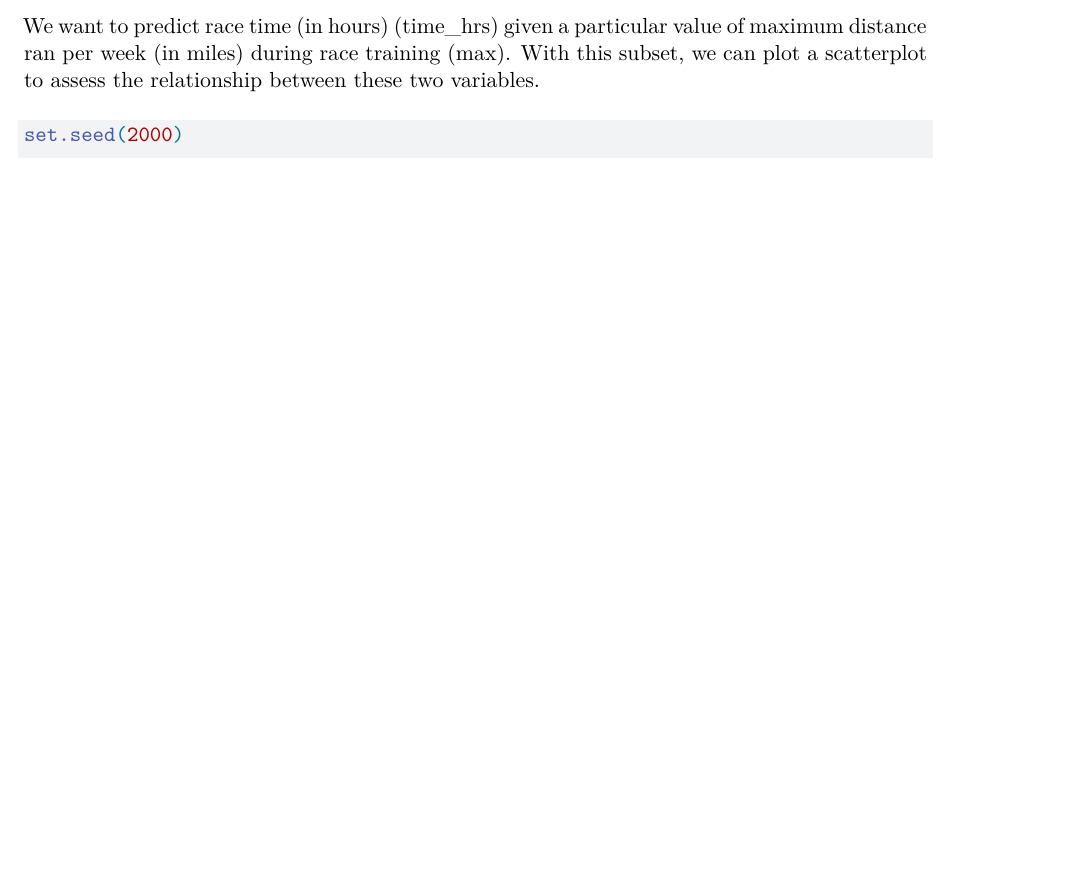
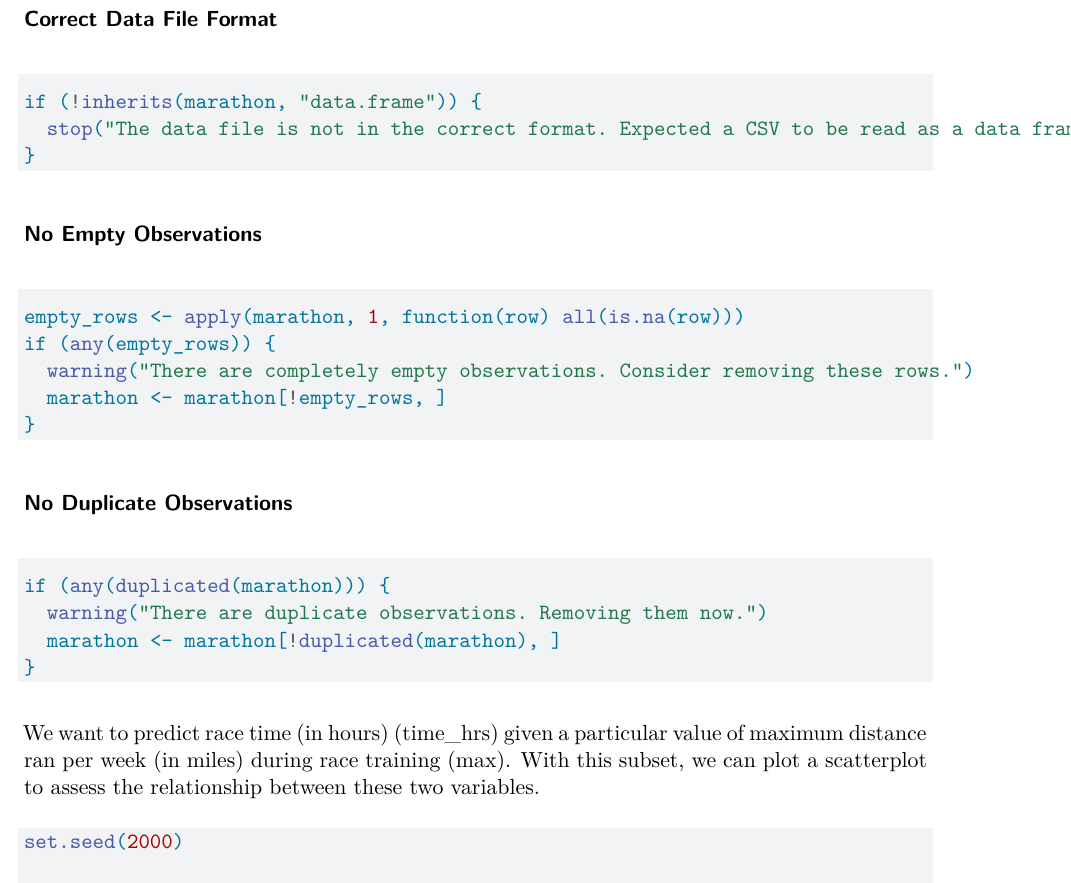
Before and after one commit to shikexi6/Marathon-Analysis, a Quarto document (marathon_analysis.qmd): part of page 2 of 8 before the commit and part of page 3 of 9 after it, cut at the place of the change, the shorter picture padded with empty space. Rendered offline with R 4.5, knitr and Pandoc in place of Quarto, then LaTeX, with nearby package versions; some code elsewhere in the file could not run offline.

Commit message:
add data validation part

````diff
--- a/marathon_analysis.qmd
+++ b/marathon_analysis.qmd
@@ -38,6 +39,29 @@ if (!fs::file_exists(here::here("data/marathon.csv"))) {
 ```{r}
 # read saved data
 marathon <- readr::read_csv(here::here("data/marathon.csv"))
+```
+
+## Data Validation Check
+### Correct Data File Format
+```{r}
+if (!inherits(marathon, "data.frame")) {
+  stop("The data file is not in the correct format. Expected a CSV to be read as a data frame.")
+}
+```
+### No Empty Observations
+```{r}
+empty_rows <- apply(marathon, 1, function(row) all(is.na(row)))
+if (any(empty_rows)) {
+  warning("There are completely empty observations. Consider removing these rows.")
+  marathon <- marathon[!empty_rows, ]
+}
+```
+### No Duplicate Observations
+```{r}
+if (any(duplicated(marathon))) {
+  warning("There are duplicate observations. Removing them now.")
+  marathon <- marathon[!duplicated(marathon), ]
+}
 ```
 
 We want to predict race time (in hours) (time_hrs) given a particular value of
````
Also changed, not shown: marathon_analysis.pdf, marathon_analysis.qmd (1 more changed lines).
